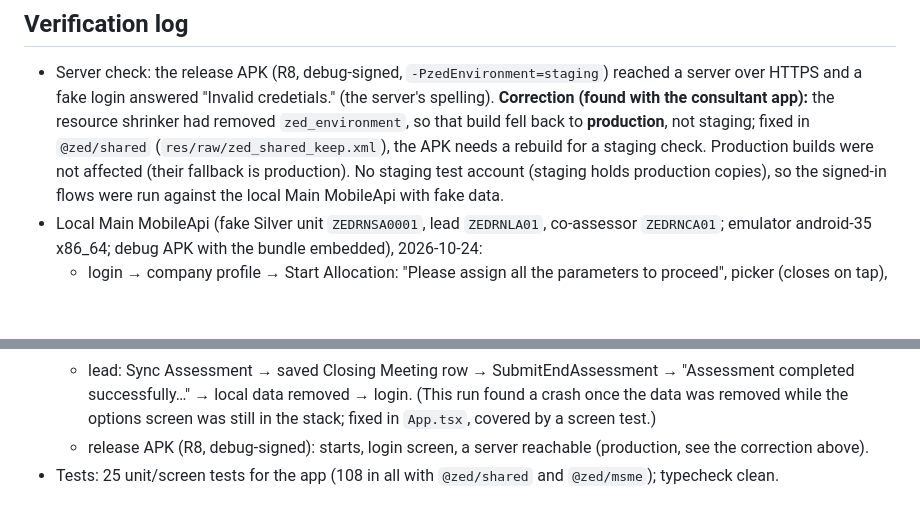
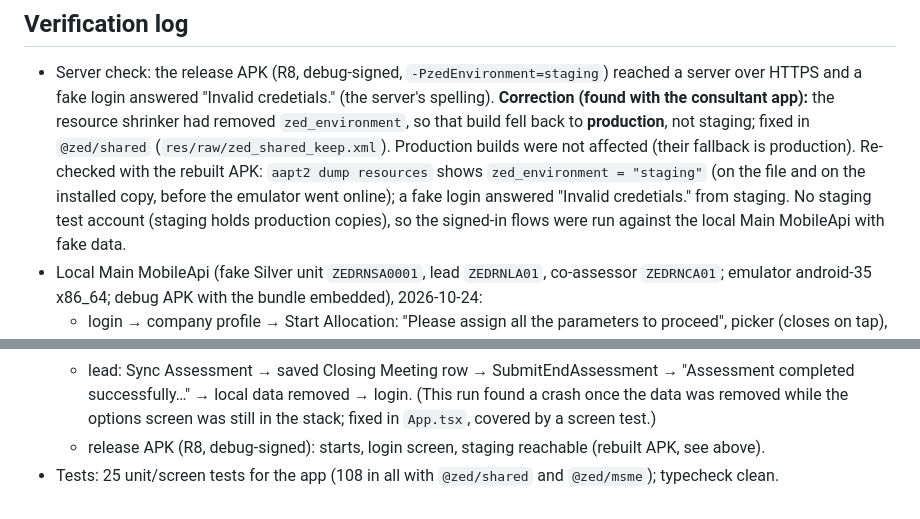
Before and after one commit to mahavirtiwari/ZED-Portal-Upgraded, a Markdown page: mobile/docs/SA-PARITY.md, 2 parts joined by grey strips. GitHub-like rendering; blank space fills up the shorter version.

```diff
--- a/mobile/docs/SA-PARITY.md
+++ b/mobile/docs/SA-PARITY.md
@@ -77,8 +77,9 @@ legacy code only.
 - Server check: the release APK (R8, debug-signed, `-PzedEnvironment=staging`) reached a server over HTTPS and a fake
   login answered "Invalid credetials." (the server's spelling). **Correction (found with the consultant app):** the
   resource shrinker had removed `zed_environment`, so that build fell back to **production**, not staging; fixed in
-  `@zed/shared` (`res/raw/zed_shared_keep.xml`), the APK needs a rebuild for a staging check. Production builds were
-  not affected (their fallback is production). No staging test account (staging holds production copies), so the
+  `@zed/shared` (`res/raw/zed_shared_keep.xml`). Production builds were not affected (their fallback is production).
+  Re-checked with the rebuilt APK: `aapt2 dump resources` shows `zed_environment = "staging"` (on the file and on the
+  installed copy, before the emulator went online); a fake login answered "Invalid credetials." from staging. No staging test account (staging holds production copies), so the
   signed-in flows were run against the local Main MobileApi with fake data.
 - Local Main MobileApi (fake Silver unit `ZEDRNSA0001`, lead `ZEDRNLA01`, co-assessor `ZEDRNCA01`; emulator
   android-35 x86_64; debug APK with the bundle embedded), 2026-10-24:
@@ -108,5 +109,5 @@ legacy code only.
   - lead: Sync Assessment → saved Closing Meeting row → SubmitEndAssessment → "Assessment completed successfully…" →
     local data removed → login. (This run found a crash once the data was removed while the options screen was still
     in the stack; fixed in `App.tsx`, covered by a screen test.)
-  - release APK (R8, debug-signed): starts, login screen, a server reachable (production, see the correction above).
+  - release APK (R8, debug-signed): starts, login screen, staging reachable (rebuilt APK, see above).
 - Tests: 25 unit/screen tests for the app (108 in all with `@zed/shared` and `@zed/msme`); typecheck clean.
```
Also changed, not shown: mobile/README.md (+11 -0 lines).
